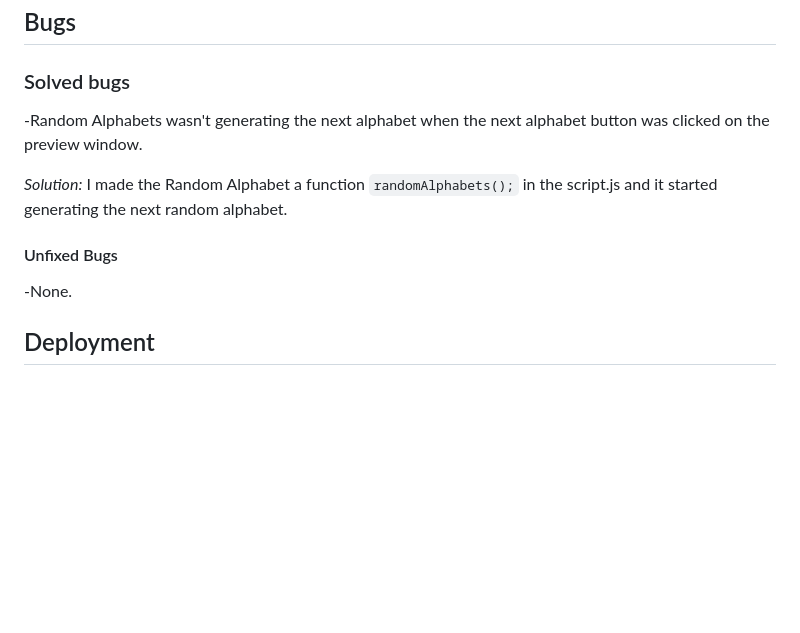
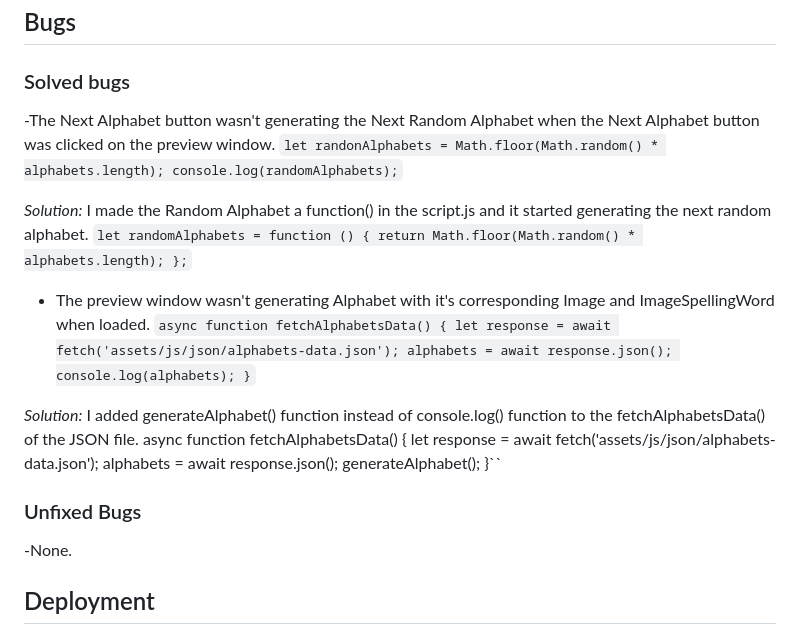
Before and after one commit to Ovundiano/Adapted-Mind, a Markdown page: README.md, the part around the change. GitHub-like rendering; blank space fills up the shorter version.

Commit message:
Add second bug to solved bugs

```diff
--- a/README.md
+++ b/README.md
@@ -84,11 +84,30 @@ The site can be accessed by this [link](https://ovundiano.github.io/Adapted-Mind
 ## Bugs
 
 ### Solved bugs
- -Random Alphabets wasn't generating the next alphabet when the next alphabet button was clicked on the preview window.
+ -The Next Alphabet button wasn't generating the Next Random Alphabet when the Next Alphabet button was clicked on the preview window.
+        ``let randonAlphabets = Math.floor(Math.random() * alphabets.length);
+        console.log(randomAlphabets);``
 
- *Solution:* I made the  Random Alphabet a function ``randomAlphabets();`` in the script.js and it started generating the next random alphabet.
+ *Solution:* I made the  Random Alphabet a function() in the script.js and it started generating the next random alphabet.
+        ``let randomAlphabets = function () {
+            return Math.floor(Math.random() * alphabets.length);
+        };``
 
- #### Unfixed Bugs
+ - The preview window wasn't generating Alphabet with it's corresponding Image and ImageSpellingWord when loaded.
+        ``async function fetchAlphabetsData() {
+            let response = await fetch('assets/js/json/alphabets-data.json');
+            alphabets = await response.json();
+            console.log(alphabets);
+        }``
+
+ *Solution:* I added generateAlphabet() function instead of console.log() function to the fetchAlphabetsData() of the JSON file.
+        async function fetchAlphabetsData() {
+            let response = await fetch('assets/js/json/alphabets-data.json');
+            alphabets = await response.json();
+            generateAlphabet();
+        }``
+
+ ### Unfixed Bugs
 
  -None.
 
```
